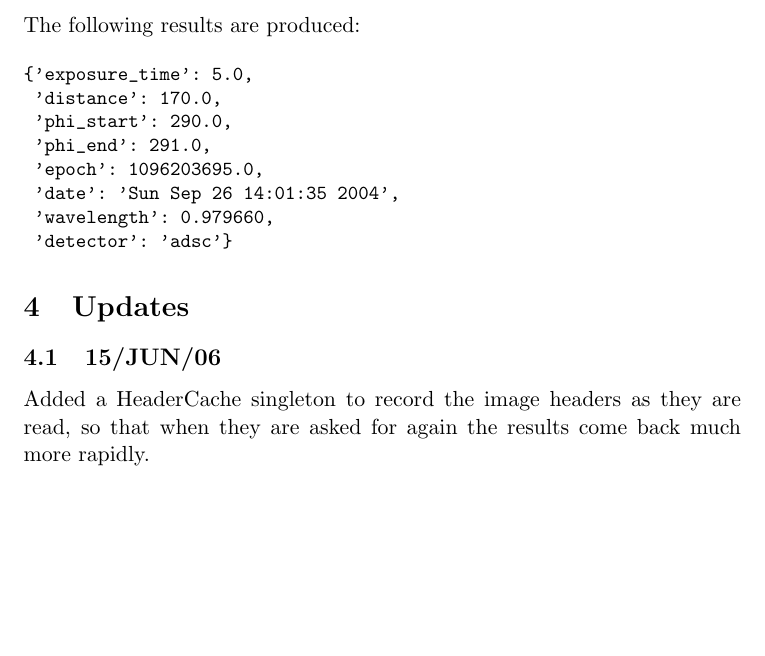
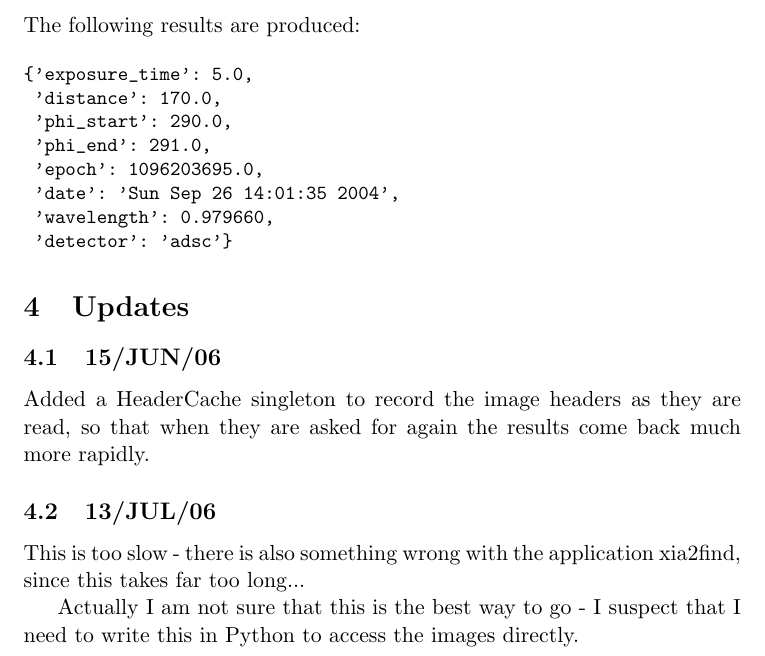
Before and after one commit to xia2/xia2, a LaTeX document (Wrappers/XIA/Doc/Printheader.tex): part of the page, cut so that both start at the same text, the shorter picture padded with empty space. Compiled offline with pdfLaTeX.

Commit message:
Thoughts about speed etc

```diff
--- a/Wrappers/XIA/Doc/Printheader.tex
+++ b/Wrappers/XIA/Doc/Printheader.tex
@@ -37,4 +37,12 @@ Added a HeaderCache singleton to record the image headers as they are
 read, so that when they are asked for again the results come back much
 more rapidly.
 
+\subsection{13/JUL/06}
+
+This is too slow - there is also something wrong with the application xia2find,
+since this takes far too long...
+
+Actually I am not sure that this is the best way to go - I suspect that I need
+to write this in Python to access the images directly.
+
 \end{document}
```
Also changed, not shown: Wrappers/XIA/Doc/Printheader.pdf.
